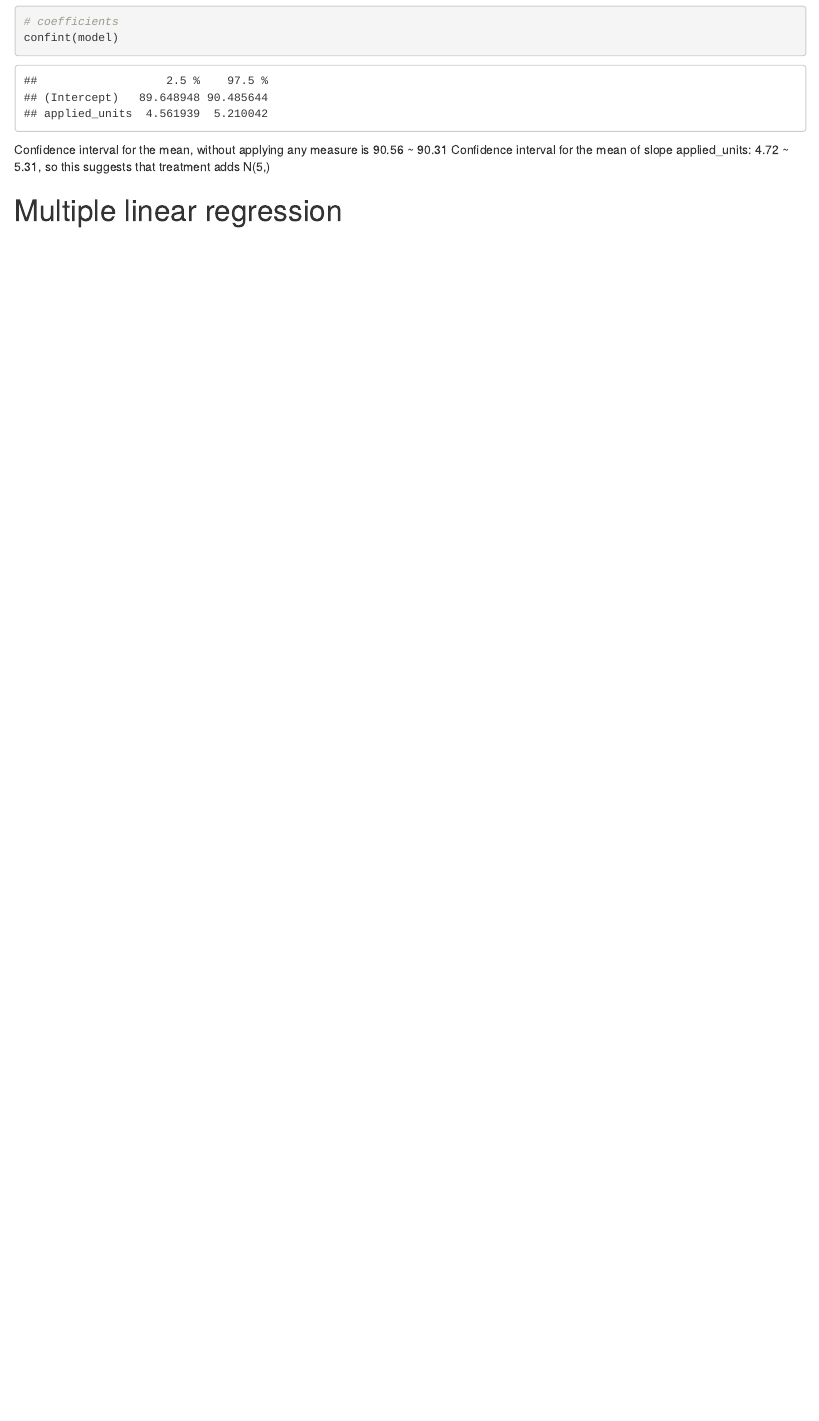
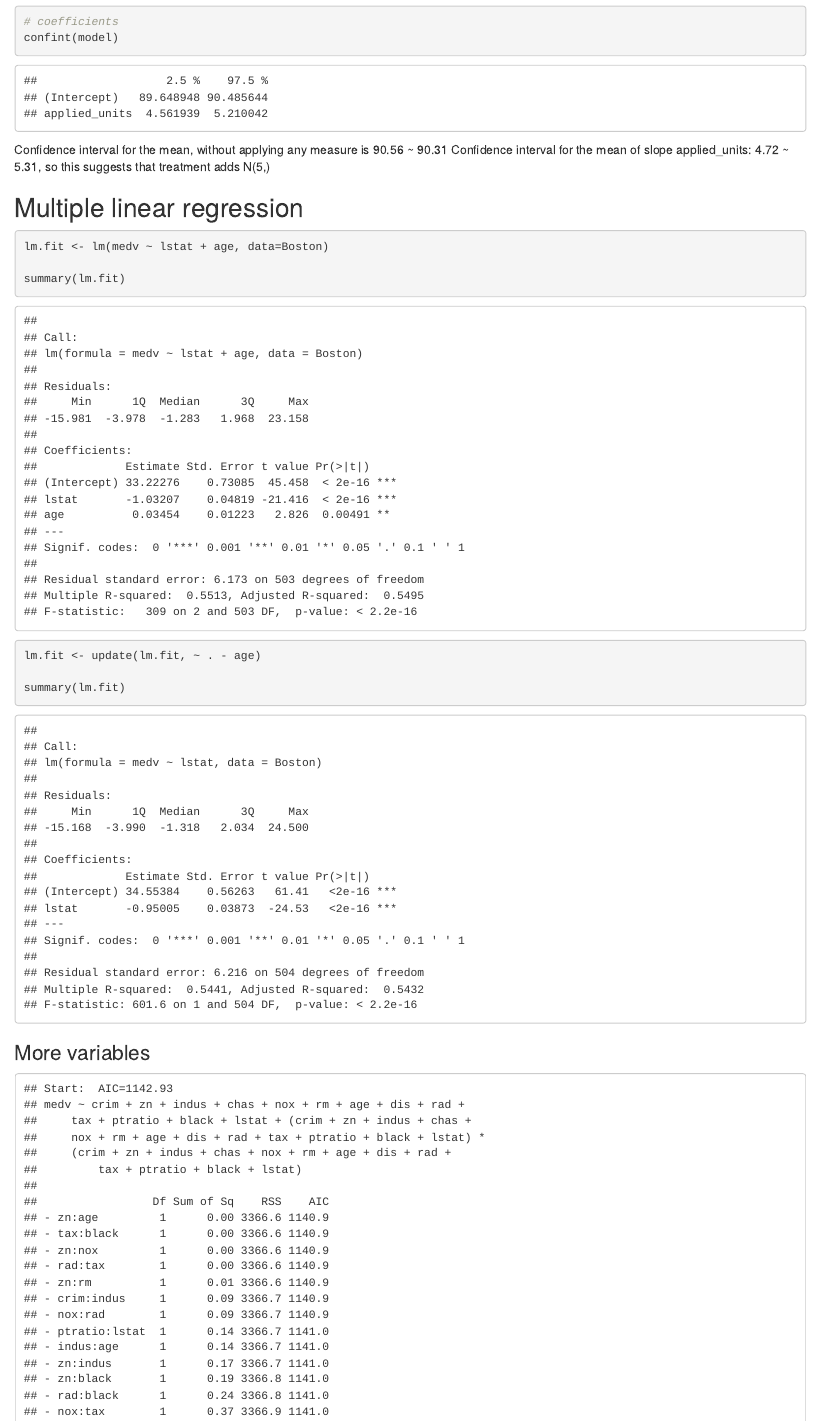
Before and after one commit to jmfti/master-data-science, an R Markdown document (modelado estadistico de datos/cap1 linear regression/regression.rmd): the page in a window 1100 px wide, from 9560 px down. Rendered offline with R 4.5, knitr and Pandoc, with nearby package versions; code that draws random numbers runs with fixed seeds of ours; some code elsewhere in the file could not run offline.

Commit message:
multiple linear regression, step backward selection

````diff
--- a/modelado estadistico de datos/cap1 linear regression/regression.rmd
+++ b/modelado estadistico de datos/cap1 linear regression/regression.rmd
@@ -225,4 +225,34 @@ confint(model)
 Confidence interval for the mean, without applying any measure is 90.56 ~ 90.31
 Confidence interval for the mean of slope applied_units: 4.72 ~ 5.31, so this suggests that treatment adds N(5,\beta)
 
-# Multiple linear regression
+## Multiple linear regression
+
+```{r}
+lm.fit <- lm(medv ~ lstat + age, data=Boston)
+
+summary(lm.fit)
+
+lm.fit <- update(lm.fit, ~ . - age)
+
+summary(lm.fit)
+```
+
+### More variables
+
+```{r, echo=FALSE}
+# add all terms and add all combined effects 2 on 2 (medv * age + medv*nox + ...)
+lm.fit <- lm(medv ~ . + .*., data=Boston)
+
+pruned_model <- step(lm.fit, direction="backward")
+summary(pruned_model)
+```
+
+```{r}
+summary(pruned_model)
+```
+
+### Anova test
+
+anova performs a hypothesis test comparing the 2 models. Null hypothesis is that the two models fit the data equally well, the alternative hypothesis is that the full model is superior.
+
+```{r}
@@ -228,0 +265,6 @@ Confidence interval for the mean of slope applied_units: 4.72 ~ 5.31, so this su
+### Cualitative predictors
+
+```{r}
+head(Carseats)
+carseats_model_1 <- lm.fit(Sales ~ . + Income:Advertising + Price:Age, data=Carseats)
+```
````
Also changed, not shown: modelado estadistico de datos/cap1 linear regression/regression.html, modelado estadistico de datos/cap1 linear regression/regression.rmd (6 more changed lines).
